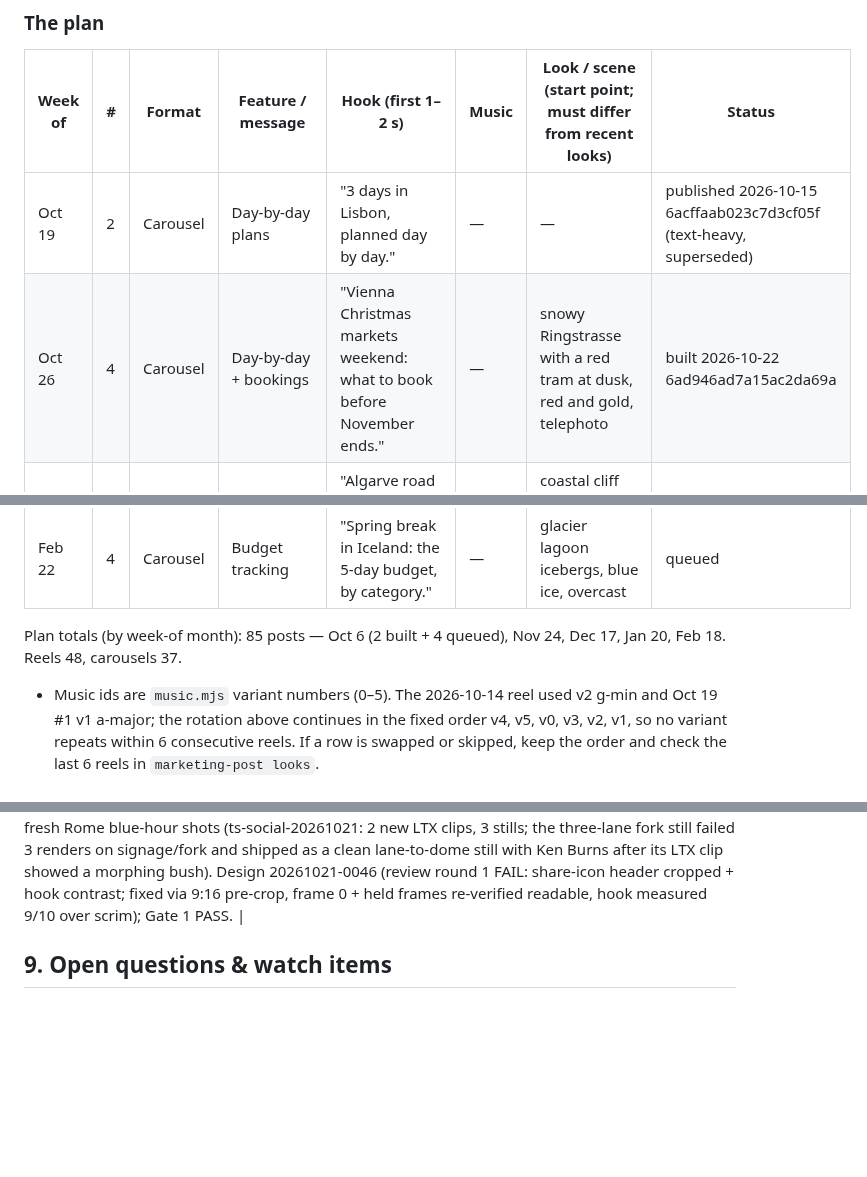
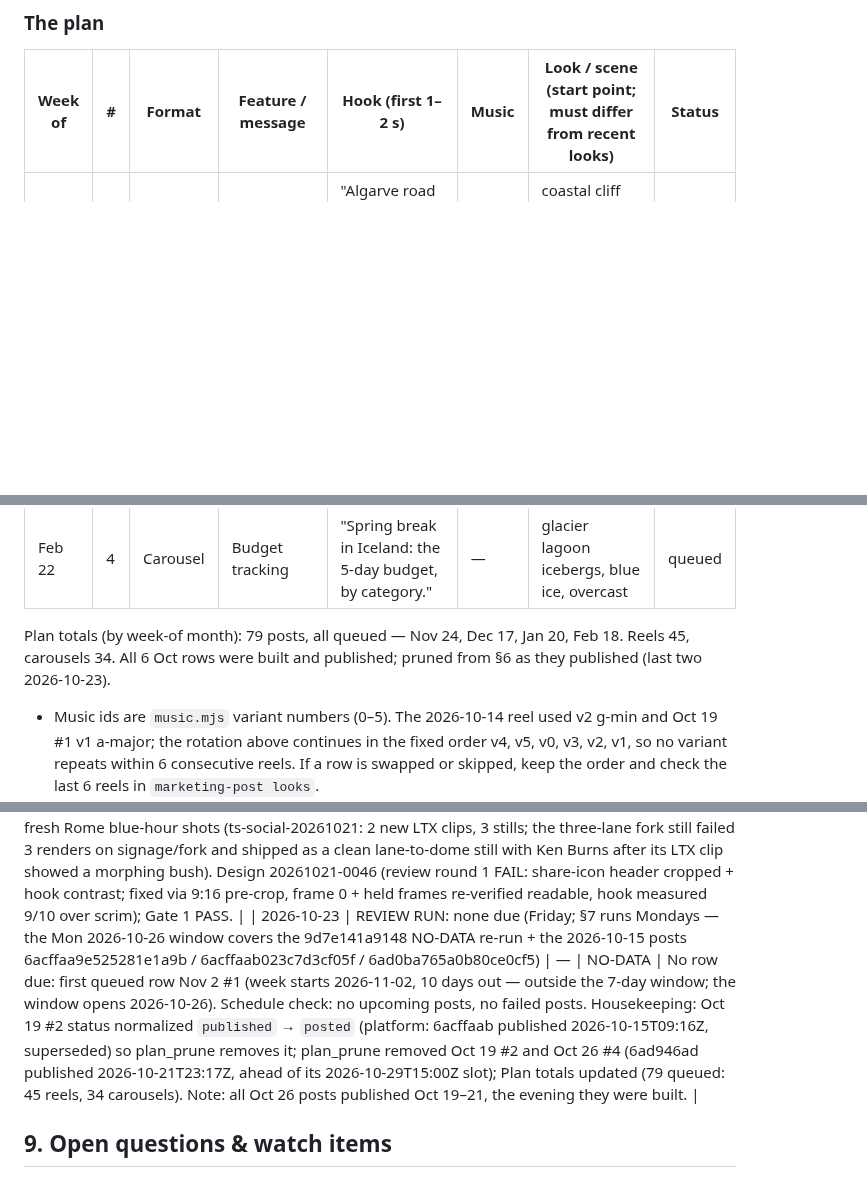
Before and after one commit to 12fdk/travel-stories.12f.dk, a Markdown page: marketing.md, 3 parts joined by grey strips. Rendered like a GitHub page; blank space fills up the shorter version.

Commit message:
marketing.md: nightly run 2026-10-23 — no row due (first queued Nov 2 #1, week starts 2026-11-02, outside the 7-day window; opens 2026-10-26); prune 2 published rows (Oct 19 #2, Oct 26 #4 6ad946ad); Plan totals + §8 housekeeping row

```diff
--- a/marketing.md
+++ b/marketing.md
@@ -221,8 +221,6 @@ weeks. Hooks never state an unverified date or any statistic.
 
 | Week of | # | Format | Feature / message | Hook (first 1–2 s) | Music | Look / scene (start point; must differ from recent looks) | Status |
 |---|---|---|---|---|---|---|---|
-| Oct 19 | 2 | Carousel | Day-by-day plans | "3 days in Lisbon, planned day by day." | — | — | published 2026-10-15 6acffaab023c7d3cf05f (text-heavy, superseded) |
-| Oct 26 | 4 | Carousel | Day-by-day + bookings | "Vienna Christmas markets weekend: what to book before November ends." | — | snowy Ringstrasse with a red tram at dusk, red and gold, telephoto | built 2026-10-22 6ad946ad7a15ac2da69a |
 | Nov 2 | 1 | Reel | Day-by-day with maps (road trip) | "Algarve road trip: 6 beaches, 5 days — the route on one map." | v0 c-major | coastal cliff road from above, ochre cliffs, Atlantic teal, late golden light | queued |
 | Nov 2 | 2 | Carousel | Day-by-day plans | "Tokyo, 5 days: what to do each morning." | — | Tokyo backstreet at dawn, vending-machine glow, wet asphalt, muted pastels | queued |
 | Nov 2 | 3 | Reel | Budget tracking (your currency) | "Barcelona weekend: see what you've spent, in your currency." | v3 e-min | tapas-bar counter, tiles and copper pans, warm tungsten, macro | queued |
@@ -303,7 +301,7 @@ weeks. Hooks never state an unverified date or any statistic.
 | Feb 22 | 3 | Reel | Offline access | "Easter hike on the Amalfi Coast's Path of the Gods, no signal: the day plan still opens." | v2 g-min | terraced lemon groves on cliffs, hazy spring sun | queued |
 | Feb 22 | 4 | Carousel | Budget tracking | "Spring break in Iceland: the 5-day budget, by category." | — | glacier lagoon icebergs, blue ice, overcast | queued |
 
-Plan totals (by week-of month): 85 posts — Oct 6 (2 built + 4 queued), Nov 24, Dec 17, Jan 20, Feb 18. Reels 48, carousels 37.
+Plan totals (by week-of month): 79 posts, all queued — Nov 24, Dec 17, Jan 20, Feb 18. Reels 45, carousels 34. All 6 Oct rows were built and published; pruned from §6 as they published (last two 2026-10-23).
 
 - Music ids are `music.mjs` variant numbers (0–5). The 2026-10-14 reel used
   v2 g-min and Oct 19 #1 v1 a-major; the rotation above continues in the fixed
@@ -385,6 +383,7 @@ Append-only. Newest at bottom. Never edit or delete rows.
 | 2026-10-22 | Built §6 Oct 26 #4 "Vienna Christmas markets weekend: what to book before November ends." (carousel, day-by-day + bookings) — post `6ad946ad7a15ac2da69a` | — | BUILT | ready at 2026-10-29T15:00Z (Thursday active day + 15:00 UTC active hour; queue had no other upcoming slots). Funnel 7d (Oct 14–21): social traffic zero, google.com top referrer -> product-forward booking angle. Look: Vienna in falling snow at dusk, red tram on the Ringstrasse, red and gold, deep plum sky, telephoto compression, steaming market lights (differs from recent Rome blue-hour, Bangkok neon, Krabi noon, Lisbon teal). 7 fresh comfy-gen stills (ts-social-20261022): 00008 tram, 00002 market huts, 00003 mugs, 00004 palace, 00012 cafe, 00005 hotel window, 00011 backlit tram; 10 renders total — re-render rounds: cafe (00006/00009 had a face-up phone screen -> 00012 with no device) and trams (00001/00010 had legible tram numbers / a face in the window -> 00008/00011 with garbled-illegible signs, no faces). Deck: 9 slides, 7 photos + 2 text (hook slide 4, CTA slide 9). Pipeline note: marketing-post photo slides carry file+prompt only (no overlay text), so the hook rides on the IG caption line 1 over the slide-1 photo. IG caption gained the reader question (brandTone formula + auto-observed top CTA "comment below"). Design 20261022-0035 (review round 1 FAIL: deck order, FB unverified claims, CTA headline word count — all fixed; round 2 PASS); Gate 1 PASS. |
 
 | 2026-10-21 | Built §6 Oct 26 #3 "Rome with three friends and three different plans? Send one." (reel, trip sharing Premium) — post `6ad7fbeaf21b007e23dc` | — | BUILT | ready at 2026-10-27T15:00Z (Oct 27 is a Tuesday; the auto-observed active day Thursday would be Oct 29 — kept the design's slot, 24h from the Oct 26 15:00Z carousel). Look: Roman cobbled side street at blue hour, ivy and a parked Vespa, cool blue ink with warm window glow, low ground-level framing; editorial reel look (last two reels clean/bold); music v5 c-min. 18 s: footage moment t=41–44.5 s (trip overview dashboard WITH share icon; the designed 24–35 s window turned out to be the packing-list screen at t=24–29, so it could not be met — stated per the design's risk note; the moment is pre-cropped to 9:16 because the reel template center-crops the 1320x2868 footage and would clip the header) + 5 fresh Rome blue-hour shots (ts-social-20261021: 2 new LTX clips, 3 stills; the three-lane fork still failed 3 renders on signage/fork and shipped as a clean lane-to-dome still with Ken Burns after its LTX clip showed a morphing bush). Design 20261021-0046 (review round 1 FAIL: share-icon header cropped + hook contrast; fixed via 9:16 pre-crop, frame 0 + held frames re-verified readable, hook measured 9/10 over scrim); Gate 1 PASS. |
+| 2026-10-23 | REVIEW RUN: none due (Friday; §7 runs Mondays — the Mon 2026-10-26 window covers the 9d7e141a9148 NO-DATA re-run + the 2026-10-15 posts 6acffaa9e525281e1a9b / 6acffaab023c7d3cf05f / 6ad0ba765a0b80ce0cf5) | — | NO-DATA | No row due: first queued row Nov 2 #1 (week starts 2026-11-02, 10 days out — outside the 7-day window; the window opens 2026-10-26). Schedule check: no upcoming posts, no failed posts. Housekeeping: Oct 19 #2 status normalized `published` → `posted` (platform: 6acffaab published 2026-10-15T09:16Z, superseded) so plan_prune removes it; plan_prune removed Oct 19 #2 and Oct 26 #4 (6ad946ad published 2026-10-21T23:17Z, ahead of its 2026-10-29T15:00Z slot); Plan totals updated (79 queued: 45 reels, 34 carousels). Note: all Oct 26 posts published Oct 19–21, the evening they were built. |
 ## 9. Open questions & watch items
 
 - **Oct 19 #1 claims offline maps** (owner: Robert) — the built reel
```
Also changed, not shown: other parts of marketing.md (+1 -1 lines).
